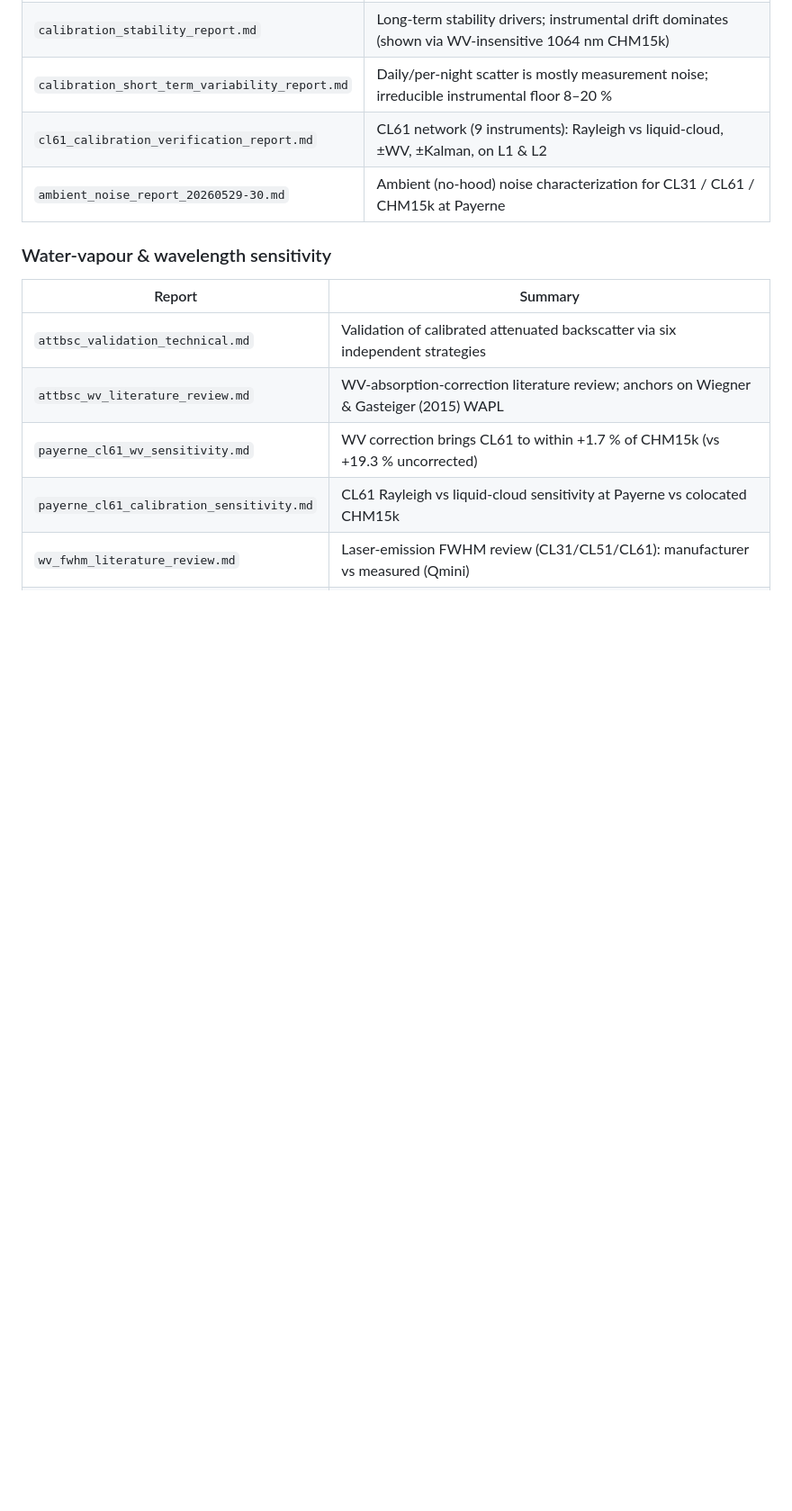
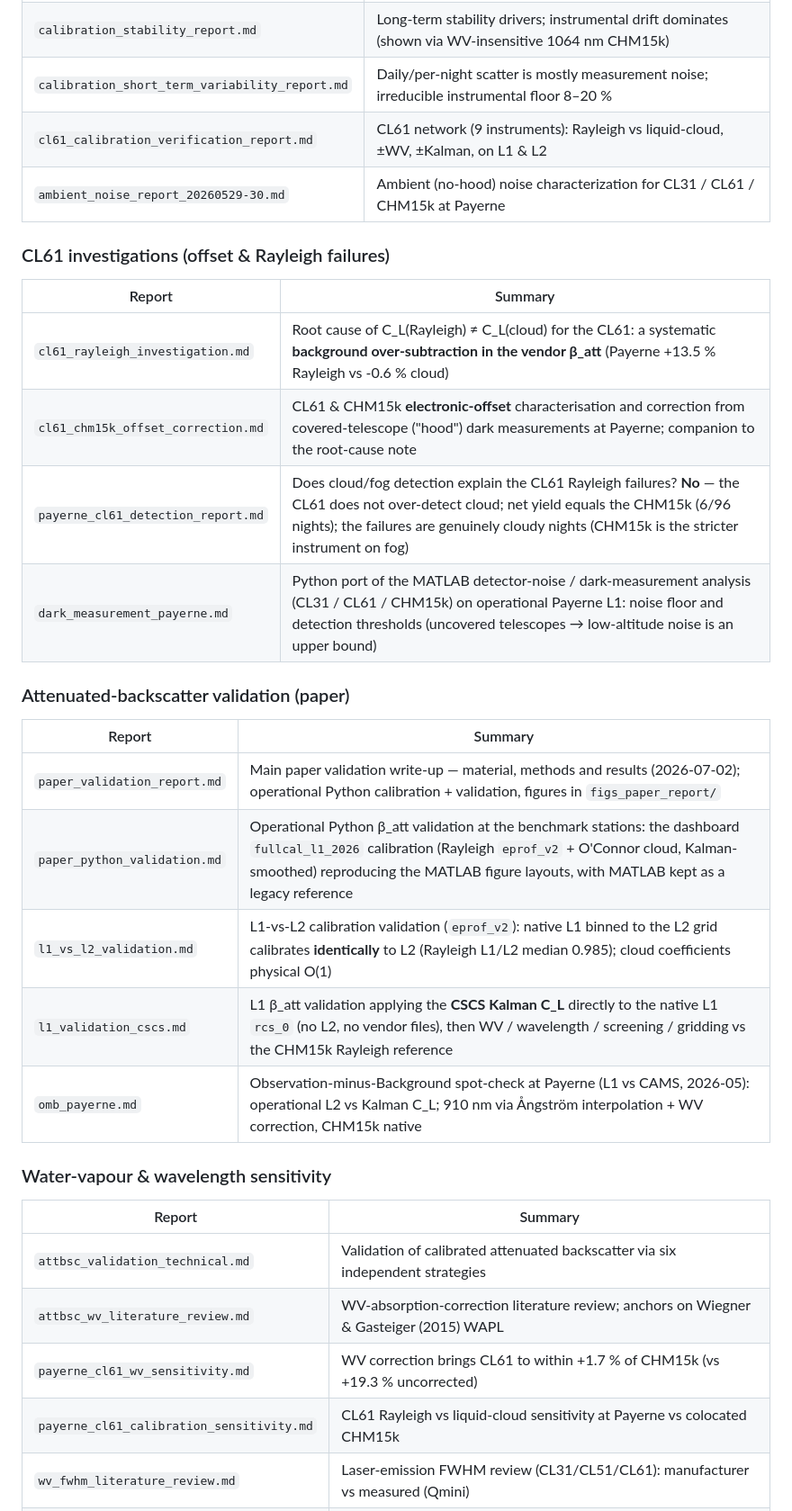
Before and after one commit to MeteoSwiss/ALC_rayleigh_calibration, a Markdown page: doc/README.md, the part around one of its changes. Shown at 90% size. GitHub-like rendering; blank space fills up the shorter version.

```diff
--- a/doc/README.md
+++ b/doc/README.md
@@ -71,6 +82,23 @@ Analysis & validation reports for the E-PROFILE ALC paper (M. Hervo, MeteoSwiss,
 | `calibration_short_term_variability_report.md` | Daily/per-night scatter is mostly measurement noise; irreducible instrumental floor 8–20 % |
 | `cl61_calibration_verification_report.md` | CL61 network (9 instruments): Rayleigh vs liquid-cloud, ±WV, ±Kalman, on L1 & L2 |
 | `ambient_noise_report_20260529-30.md` | Ambient (no-hood) noise characterization for CL31 / CL61 / CHM15k at Payerne |
+
+### CL61 investigations (offset & Rayleigh failures)
+| Report | Summary |
+|---|---|
+| `cl61_rayleigh_investigation.md` | Root cause of C_L(Rayleigh) ≠ C_L(cloud) for the CL61: a systematic **background over-subtraction in the vendor β_att** (Payerne +13.5 % Rayleigh vs -0.6 % cloud) |
+| `cl61_chm15k_offset_correction.md` | CL61 & CHM15k **electronic-offset** characterisation and correction from covered-telescope ("hood") dark measurements at Payerne; companion to the root-cause note |
+| `payerne_cl61_detection_report.md` | Does cloud/fog detection explain the CL61 Rayleigh failures? **No** — the CL61 does not over-detect cloud; net yield equals the CHM15k (6/96 nights); the failures are genuinely cloudy nights (CHM15k is the stricter instrument on fog) |
+| `dark_measurement_payerne.md` | Python port of the MATLAB detector-noise / dark-measurement analysis (CL31 / CL61 / CHM15k) on operational Payerne L1: noise floor and detection thresholds (uncovered telescopes → low-altitude noise is an upper bound) |
+
+### Attenuated-backscatter validation (paper)
+| Report | Summary |
+|---|---|
+| `paper_validation_report.md` | Main paper validation write-up — material, methods and results (2026-07-02); operational Python calibration + validation, figures in `figs_paper_report/` |
+| `paper_python_validation.md` | Operational Python β_att validation at the benchmark stations: the dashboard `fullcal_l1_2026` calibration (Rayleigh `eprof_v2` + O'Connor cloud, Kalman-smoothed) reproducing the MATLAB figure layouts, with MATLAB kept as a legacy reference |
+| `l1_vs_l2_validation.md` | L1-vs-L2 calibration validation (`eprof_v2`): native L1 binned to the L2 grid calibrates **identically** to L2 (Rayleigh L1/L2 median 0.985); cloud coefficients physical O(1) |
+| `l1_validation_cscs.md` | L1 β_att validation applying the **CSCS Kalman C_L** directly to the native L1 `rcs_0` (no L2, no vendor files), then WV / wavelength / screening / gridding vs the CHM15k Rayleigh reference |
+| `omb_payerne.md` | Observation-minus-Background spot-check at Payerne (L1 vs CAMS, 2026-05): operational L2 vs Kalman C_L; 910 nm via Ångström interpolation + WV correction, CHM15k native |
 
 ### Water-vapour & wavelength sensitivity
 | Report | Summary |
```
Also changed, not shown: other parts of doc/README.md (+17 -0 lines).
